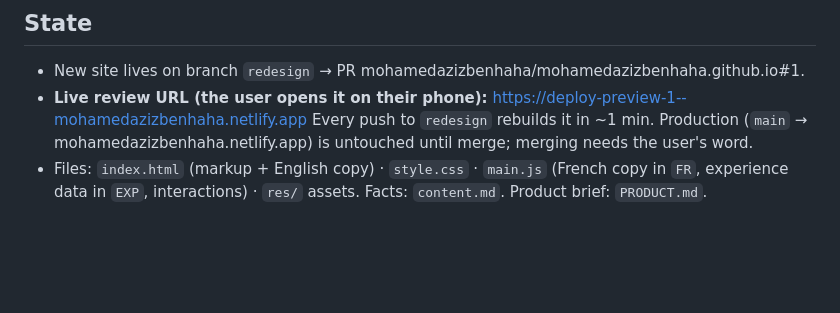
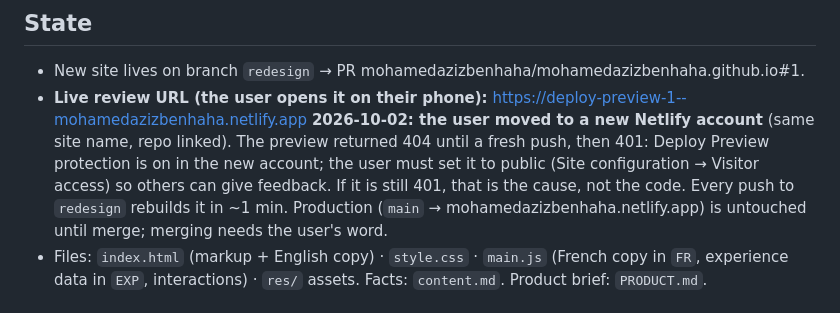
Before and after one commit to mohamedazizbenhaha/mohamedazizbenhaha.github.io, a Markdown page: START-HERE.md, the part around the change. GitHub-like rendering; blank space fills up the shorter version.

Commit message:
START-HERE: note new Netlify account and preview protection
Co-Authored-By: Claude Sonnet 5.5 <noreply@anthropic.com>

```diff
--- a/START-HERE.md
+++ b/START-HERE.md
@@ -3,6 +3,7 @@
 ## State
 - New site lives on branch `redesign` → PR mohamedazizbenhaha/mohamedazizbenhaha.github.io#1.
 - **Live review URL (the user opens it on their phone):** https://deploy-preview-1--mohamedazizbenhaha.netlify.app
+  **2026-10-02: the user moved to a new Netlify account** (same site name, repo linked). The preview returned 404 until a fresh push, then 401: Deploy Preview protection is on in the new account; the user must set it to public (Site configuration → Visitor access) so others can give feedback. If it is still 401, that is the cause, not the code.
   Every push to `redesign` rebuilds it in ~1 min. Production (`main` → mohamedazizbenhaha.netlify.app) is untouched until merge; merging needs the user's word.
 - Files: `index.html` (markup + English copy) · `style.css` · `main.js` (French copy in `FR`, experience data in `EXP`, interactions) · `res/` assets. Facts: `content.md`. Product brief: `PRODUCT.md`.
 
```
